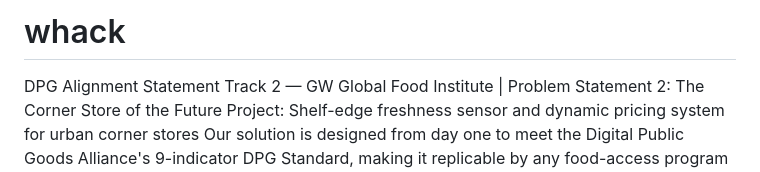
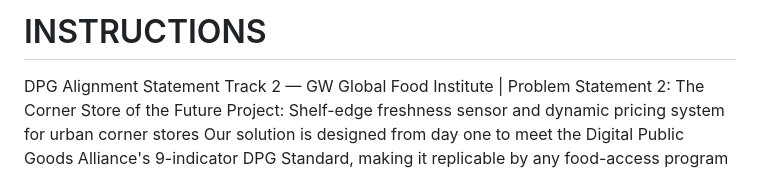
Before and after one commit to rohanrajesh27/whack, a Markdown page: README.md, the part around the change. GitHub-like rendering.

```diff
--- a/README.md
+++ b/README.md
@@ -1,4 +1,4 @@
-# whack
+# INSTRUCTIONS
 
 DPG Alignment Statement
 Track 2 — GW Global Food Institute | Problem Statement 2: The Corner Store of the Future
```
